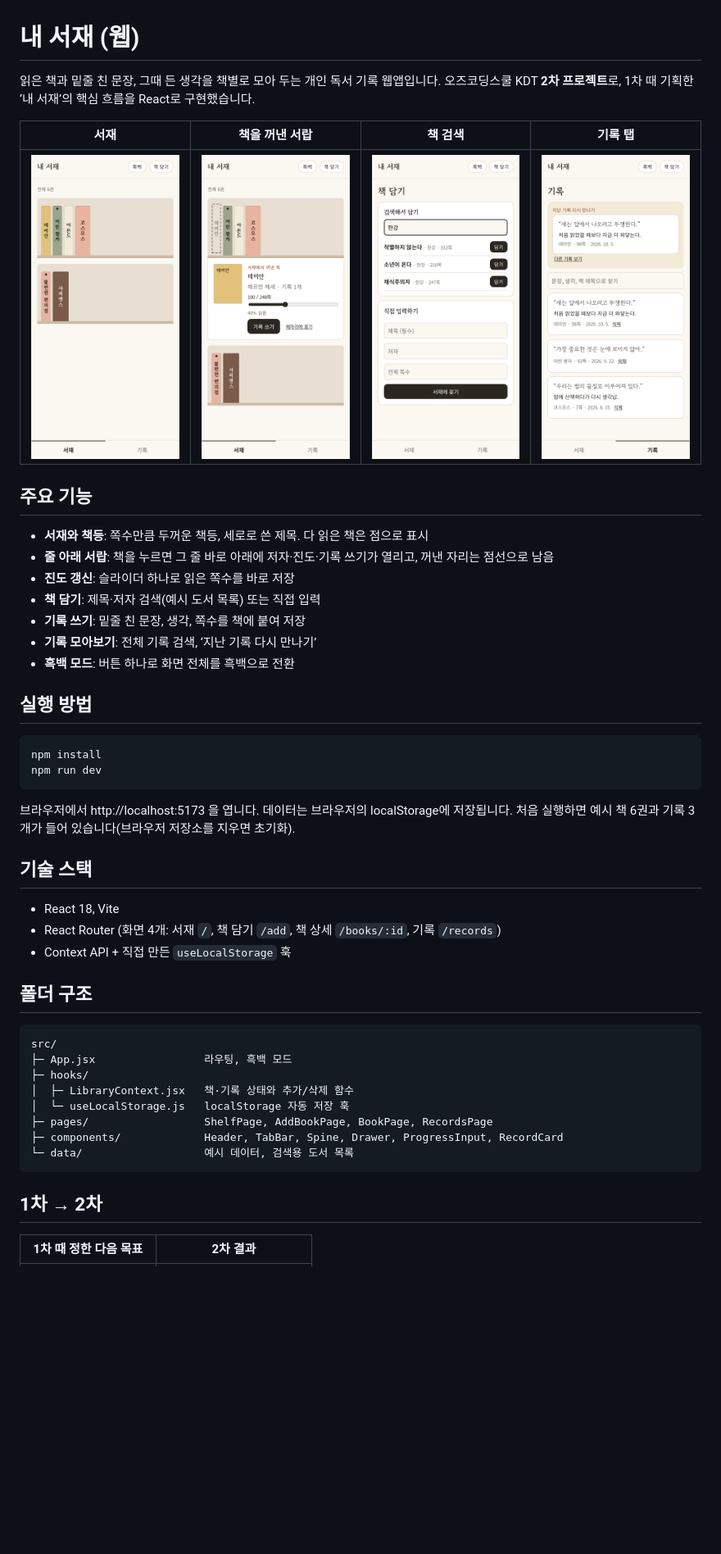
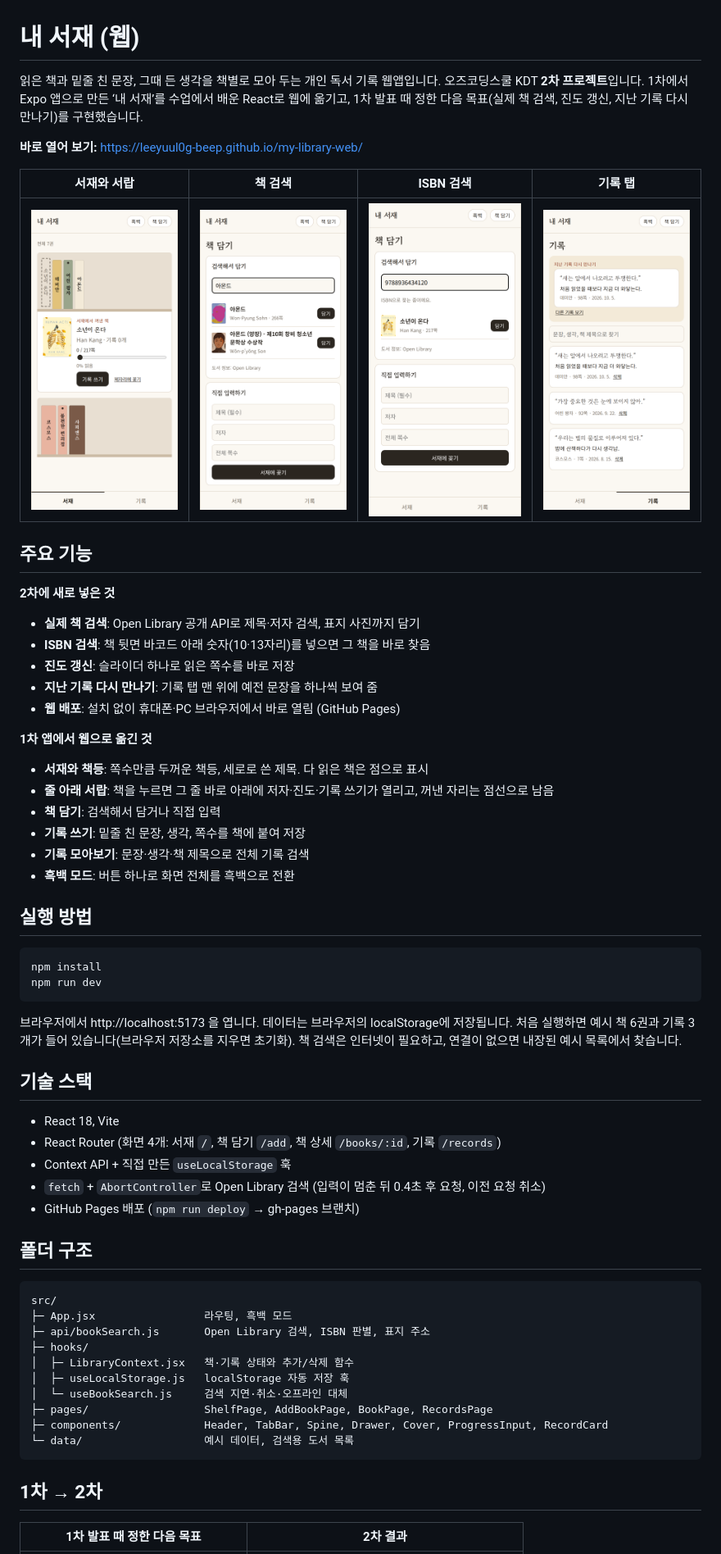
Before and after one commit to leeyuul0g-beep/my-library-web, a Markdown page: README.md, the part around one of its changes. Shown at 82% size. Drawn GitHub-style; pictures changed too: docs/screenshots/drawer.png, docs/screenshots/isbn.png (added), docs/screenshots/search.png; blank space fills up the shorter version.

Commit message:
2차 보강: 실제 책 검색, ISBN 검색, 표지, GitHub Pages 배포
- Open Library 공개 API로 제목·저자 검색 (입력 지연 후 요청, 이전 요청 취소)
- 10·13자리 ISBN 입력 시 그 책을 바로 검색
- 서랍과 책 상세에 표지 사진 표시
- npm run deploy로 GitHub Pages(gh-pages 브랜치) 배포

````diff
--- a/README.md
+++ b/README.md
@@ -1,20 +1,29 @@
 # 내 서재 (웹)
 
 읽은 책과 밑줄 친 문장, 그때 든 생각을 책별로 모아 두는 개인 독서 기록 웹앱입니다.
-오즈코딩스쿨 KDT **2차 프로젝트**로, 1차 때 기획한 ‘내 서재’의 핵심 흐름을 React로 구현했습니다.
+오즈코딩스쿨 KDT **2차 프로젝트**입니다. 1차에서 Expo 앱으로 만든 ‘내 서재’를 수업에서 배운 React로 웹에 옮기고, 1차 발표 때 정한 다음 목표(실제 책 검색, 진도 갱신, 지난 기록 다시 만나기)를 구현했습니다.
 
-| 서재 | 책을 꺼낸 서랍 | 책 검색 | 기록 탭 |
+**바로 열어 보기:** https://leeyuul0g-beep.github.io/my-library-web/
+
+| 서재와 서랍 | 책 검색 | ISBN 검색 | 기록 탭 |
 | --- | --- | --- | --- |
-| ![서재](docs/screenshots/shelf.png) | ![서랍](docs/screenshots/drawer.png) | ![검색](docs/screenshots/search.png) | ![기록](docs/screenshots/records.png) |
+| ![서랍](docs/screenshots/drawer.png) | ![검색](docs/screenshots/search.png) | ![ISBN](docs/screenshots/isbn.png) | ![기록](docs/screenshots/records.png) |
 
 ## 주요 기능
 
+**2차에 새로 넣은 것**
+- **실제 책 검색**: Open Library 공개 API로 제목·저자 검색, 표지 사진까지 담기
+- **ISBN 검색**: 책 뒷면 바코드 아래 숫자(10·13자리)를 넣으면 그 책을 바로 찾음
+- **진도 갱신**: 슬라이더 하나로 읽은 쪽수를 바로 저장
+- **지난 기록 다시 만나기**: 기록 탭 맨 위에 예전 문장을 하나씩 보여 줌
+- **웹 배포**: 설치 없이 휴대폰·PC 브라우저에서 바로 열림 (GitHub Pages)
+
+**1차 앱에서 웹으로 옮긴 것**
 - **서재와 책등**: 쪽수만큼 두꺼운 책등, 세로로 쓴 제목. 다 읽은 책은 점으로 표시
 - **줄 아래 서랍**: 책을 누르면 그 줄 바로 아래에 저자·진도·기록 쓰기가 열리고, 꺼낸 자리는 점선으로 남음
-- **진도 갱신**: 슬라이더 하나로 읽은 쪽수를 바로 저장
-- **책 담기**: 제목·저자 검색(예시 도서 목록) 또는 직접 입력
+- **책 담기**: 검색해서 담거나 직접 입력
 - **기록 쓰기**: 밑줄 친 문장, 생각, 쪽수를 책에 붙여 저장
-- **기록 모아보기**: 전체 기록 검색, ‘지난 기록 다시 만나기’
+- **기록 모아보기**: 문장·생각·책 제목으로 전체 기록 검색
 - **흑백 모드**: 버튼 하나로 화면 전체를 흑백으로 전환
 
 ## 실행 방법
@@ -26,27 +35,32 @@ npm run dev
 
 브라우저에서 http://localhost:5173 을 엽니다. 데이터는 브라우저의 localStorage에 저장됩니다.
 처음 실행하면 예시 책 6권과 기록 3개가 들어 있습니다(브라우저 저장소를 지우면 초기화).
+책 검색은 인터넷이 필요하고, 연결이 없으면 내장된 예시 목록에서 찾습니다.
 
 ## 기술 스택
 
 - React 18, Vite
 - React Router (화면 4개: 서재 `/`, 책 담기 `/add`, 책 상세 `/books/:id`, 기록 `/records`)
 - Context API + 직접 만든 `useLocalStorage` 훅
+- `fetch` + `AbortController`로 Open Library 검색 (입력이 멈춘 뒤 0.4초 후 요청, 이전 요청 취소)
+- GitHub Pages 배포 (`npm run deploy` → gh-pages 브랜치)
 
 ## 폴더 구조
 
 ```
 src/
 ├─ App.jsx                 라우팅, 흑백 모드
+├─ api/bookSearch.js       Open Library 검색, ISBN 판별, 표지 주소
 ├─ hooks/
 │  ├─ LibraryContext.jsx   책·기록 상태와 추가/삭제 함수
-│  └─ useLocalStorage.js   localStorage 자동 저장 훅
+│  ├─ useLocalStorage.js   localStorage 자동 저장 훅
+│  └─ useBookSearch.js     검색 지연·취소·오프라인 대체
 ├─ pages/                  ShelfPage, AddBookPage, BookPage, RecordsPage
-├─ components/             Header, TabBar, Spine, Drawer, ProgressInput, RecordCard
+├─ components/             Header, TabBar, Spine, Drawer, Cover, ProgressInput, RecordCard
 └─ data/                   예시 데이터, 검색용 도서 목록
 ```
 
 ## 1차 → 2차
 
-| 1차 때 정한 다음 목표 | 2차 결과 |
+| 1차 발표 때 정한 다음 목표 | 2차 결과 |
 | --- | --- |
````
Also changed, not shown: other parts of README.md (+7 -7 lines), 11 other files.
